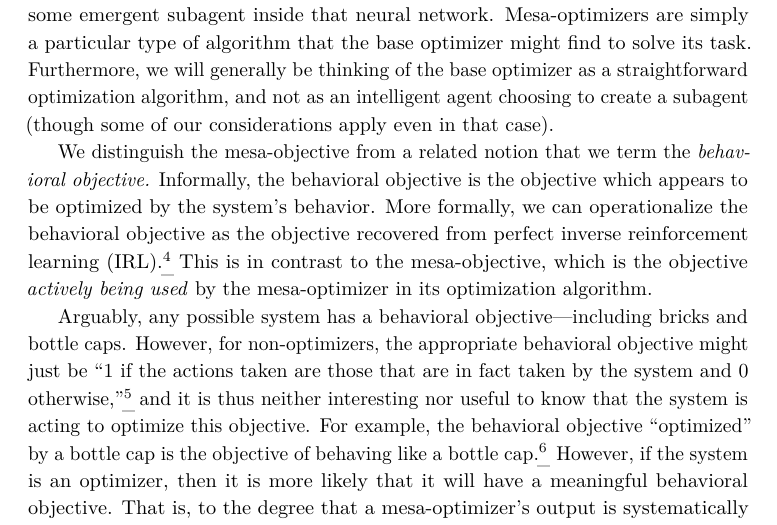
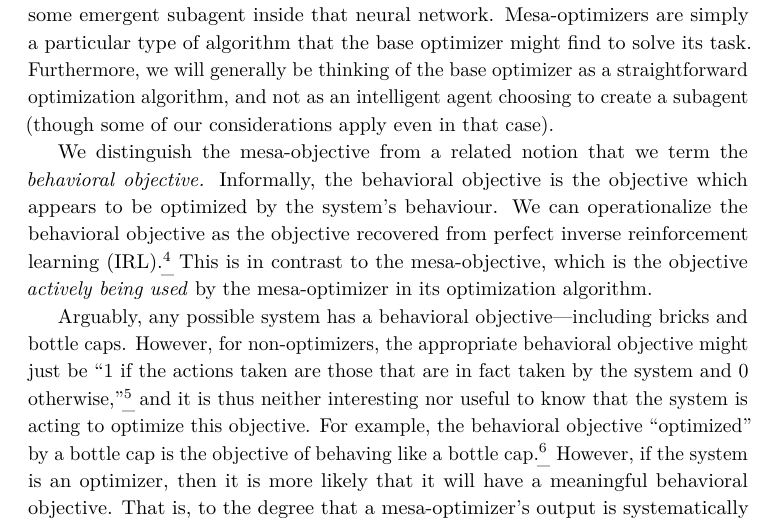
Before and after one commit to evhub/mesa-optimization, a LaTeX document (mesa_optimization.tex): part of page 6 of 39, cut so that both start at the same text. Compiled offline with pdfLaTeX.

Commit message:
Fixed defn of behavioural optimisation
I just removed “more formally” in the sentence “more formally, we can operationalise ...”, as per Rohin’s comment on the first post – “more formally” suggests precision where we don’t really have any. What we do have is a more operational definition, which is what we say.

```diff
--- a/mesa_optimization.tex
+++ b/mesa_optimization.tex
@@ -146,7 +146,7 @@ There need not always be a mesa-objective since the algorithm found by the base
 
 \textbf{Possible misunderstanding: ``mesa-optimizer'' does not mean ``subsystem'' or ``subagent.''} In the context of deep learning, a mesa-optimizer is simply a neural network that is implementing some optimization process and not some emergent subagent inside that neural network. Mesa-optimizers are simply a particular type of algorithm that the base optimizer might find to solve its task. Furthermore, we will generally be thinking of the base optimizer as a straightforward optimization algorithm, and not as an intelligent agent choosing to create a subagent (though some of our considerations apply even in that case).
 
-We distinguish the mesa-objective from a related notion that we term the \textit{behavioral objective.} Informally, the behavioral objective is the objective which appears to be optimized by the system's behavior. More formally, we can operationalize the behavioral objective as the objective recovered from perfect inverse reinforcement learning (IRL).\footnote{Leike et al.\cite{leike} introduce the concept of an objective recovered from perfect IRL.} This is in contrast to the mesa-objective, which is the objective \textit{actively being used} by the mesa-optimizer in its optimization algorithm.
+We distinguish the mesa-objective from a related notion that we term the \textit{behavioral objective.} Informally, the behavioral objective is the objective which appears to be optimized by the system's behaviour. We can operationalize the behavioral objective as the objective recovered from perfect inverse reinforcement learning (IRL).\footnote{Leike et al.\cite{leike} introduce the concept of an objective recovered from perfect IRL.} This is in contrast to the mesa-objective, which is the objective \textit{actively being used} by the mesa-optimizer in its optimization algorithm.
 
 Arguably, any possible system has a behavioral objective---including bricks and bottle caps. However, for non-optimizers, the appropriate behavioral objective might just be ``1 if the actions taken are those that are in fact taken by the system and 0 otherwise,''\footnote{For the formal construction of this objective, see pg. 6 in Leike et al.\cite{leike}} and it is thus neither interesting nor useful to know that the system is acting to optimize this objective. For example, the behavioral objective ``optimized'' by a bottle cap is the objective of behaving like a bottle cap.\footnote{This objective is by definition trivially optimal in any situation that the bottlecap finds itself in.} However, if the system is an optimizer, then it is more likely that it will have a meaningful behavioral objective. That is, to the degree that a mesa-optimizer's output is systematically selected to optimize its mesa-objective, its behavior may look more like coherent attempts to move the world in a particular direction.\footnote{Ultimately, our worry is optimization in the direction of some coherent but unsafe objective. In this paper, we assume that search provides sufficient structure to expect coherent objectives. While we believe this is a reasonable assumption, it is unclear both whether search is necessary and whether it is sufficient. Further work examining this assumption will likely be needed.}
 
```
